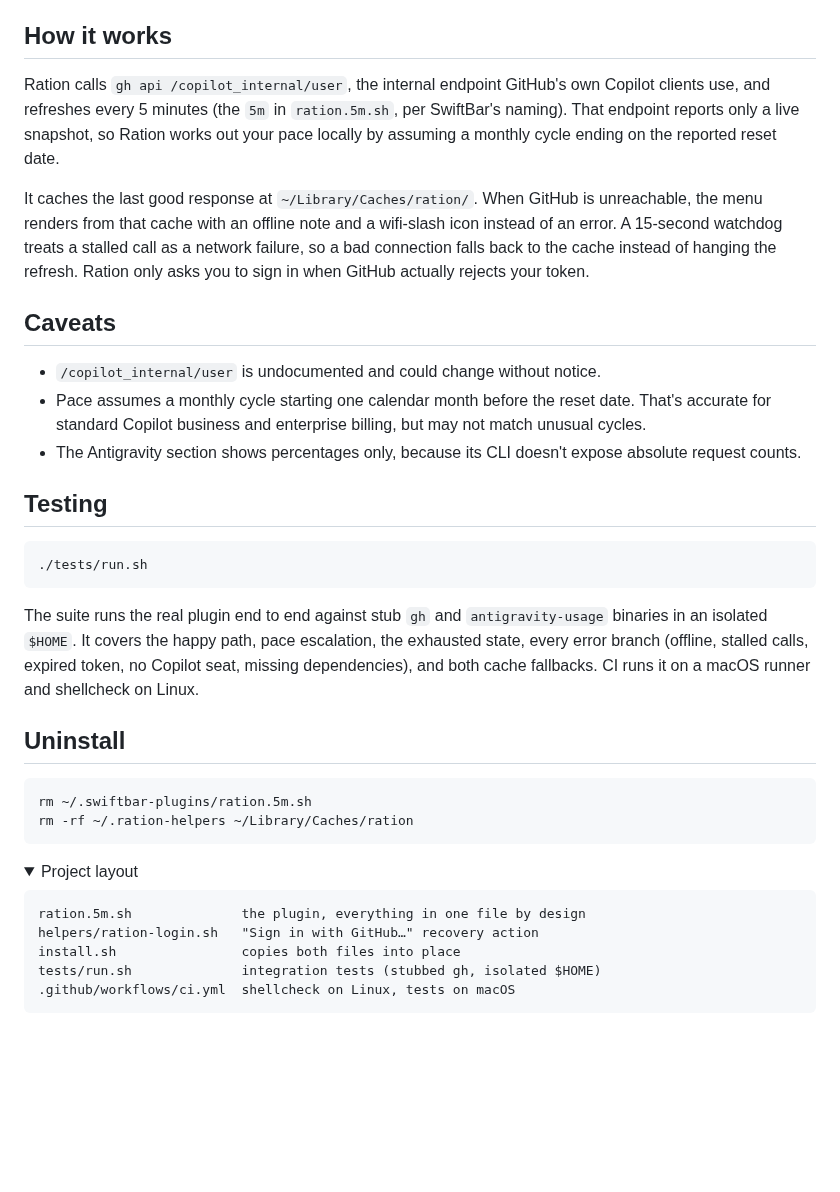
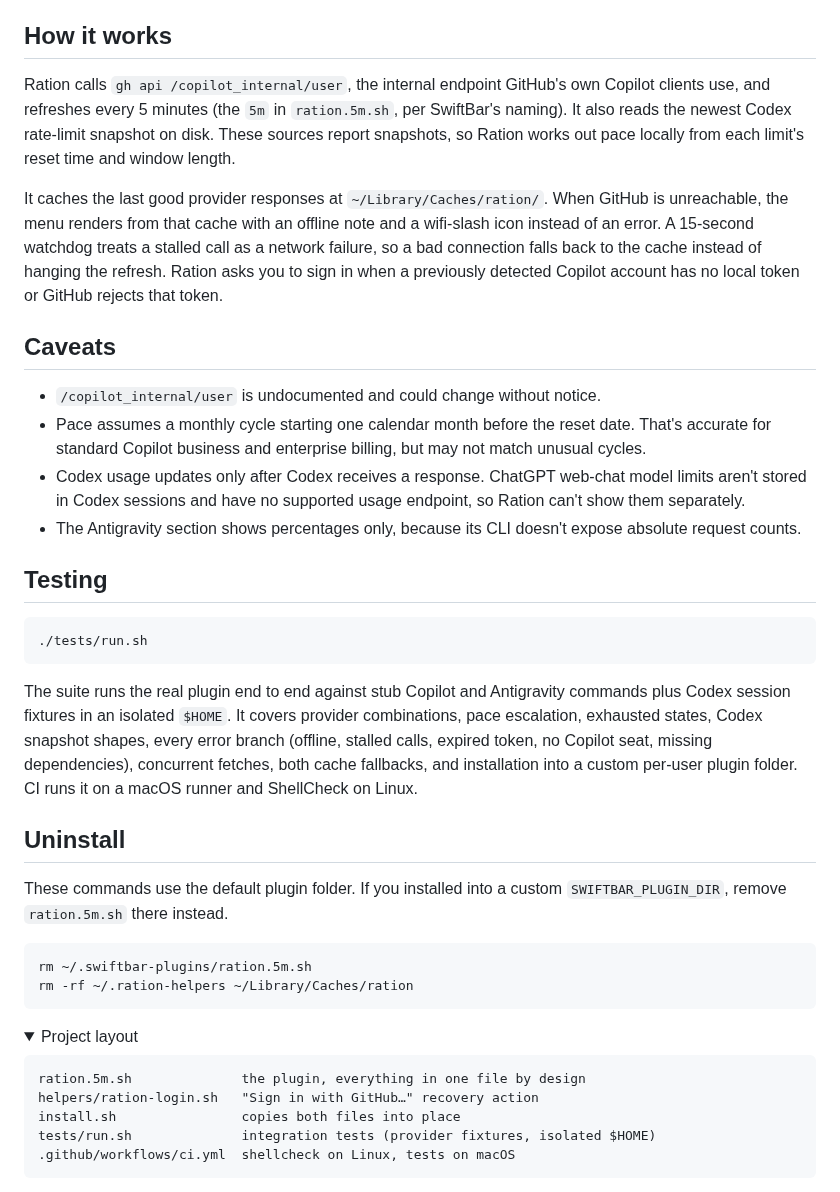
Before and after one commit to shkao/ration, a Markdown page: README.md, the part around one of its changes. Drawn GitHub-style; folded sections open; blank space fills up the shorter version.

````diff
--- a/README.md
+++ b/README.md
@@ -50,14 +61,15 @@ That's the whole app. The tick is today's fair share. Fill past it is bread eate
 
 ## How it works
 
-Ration calls `gh api /copilot_internal/user`, the internal endpoint GitHub's own Copilot clients use, and refreshes every 5 minutes (the `5m` in `ration.5m.sh`, per SwiftBar's naming). That endpoint reports only a live snapshot, so Ration works out your pace locally by assuming a monthly cycle ending on the reported reset date.
+Ration calls `gh api /copilot_internal/user`, the internal endpoint GitHub's own Copilot clients use, and refreshes every 5 minutes (the `5m` in `ration.5m.sh`, per SwiftBar's naming). It also reads the newest Codex rate-limit snapshot on disk. These sources report snapshots, so Ration works out pace locally from each limit's reset time and window length.
 
-It caches the last good response at `~/Library/Caches/ration/`. When GitHub is unreachable, the menu renders from that cache with an offline note and a wifi-slash icon instead of an error. A 15-second watchdog treats a stalled call as a network failure, so a bad connection falls back to the cache instead of hanging the refresh. Ration only asks you to sign in when GitHub actually rejects your token.
+It caches the last good provider responses at `~/Library/Caches/ration/`. When GitHub is unreachable, the menu renders from that cache with an offline note and a wifi-slash icon instead of an error. A 15-second watchdog treats a stalled call as a network failure, so a bad connection falls back to the cache instead of hanging the refresh. Ration asks you to sign in when a previously detected Copilot account has no local token or GitHub rejects that token.
 
 ## Caveats
 
 - `/copilot_internal/user` is undocumented and could change without notice.
 - Pace assumes a monthly cycle starting one calendar month before the reset date. That's accurate for standard Copilot business and enterprise billing, but may not match unusual cycles.
+- Codex usage updates only after Codex receives a response. ChatGPT web-chat model limits aren't stored in Codex sessions and have no supported usage endpoint, so Ration can't show them separately.
 - The Antigravity section shows percentages only, because its CLI doesn't expose absolute request counts.
 
 ## Testing
@@ -66,9 +78,11 @@ It caches the last good response at `~/Library/Caches/ration/`. When GitHub is u
 ./tests/run.sh
 ```
 
-The suite runs the real plugin end to end against stub `gh` and `antigravity-usage` binaries in an isolated `$HOME`. It covers the happy path, pace escalation, the exhausted state, every error branch (offline, stalled calls, expired token, no Copilot seat, missing dependencies), and both cache fallbacks. CI runs it on a macOS runner and shellcheck on Linux.
+The suite runs the real plugin end to end against stub Copilot and Antigravity commands plus Codex session fixtures in an isolated `$HOME`. It covers provider combinations, pace escalation, exhausted states, Codex snapshot shapes, every error branch (offline, stalled calls, expired token, no Copilot seat, missing dependencies), concurrent fetches, both cache fallbacks, and installation into a custom per-user plugin folder. CI runs it on a macOS runner and ShellCheck on Linux.
 
 ## Uninstall
+
+These commands use the default plugin folder. If you installed into a custom `SWIFTBAR_PLUGIN_DIR`, remove `ration.5m.sh` there instead.
 
 ```bash
 rm ~/.swiftbar-plugins/ration.5m.sh
@@ -82,7 +96,7 @@ rm -rf ~/.ration-helpers ~/Library/Caches/ration
 ration.5m.sh              the plugin, everything in one file by design
 helpers/ration-login.sh   "Sign in with GitHub…" recovery action
 install.sh                copies both files into place
-tests/run.sh              integration tests (stubbed gh, isolated $HOME)
+tests/run.sh              integration tests (provider fixtures, isolated $HOME)
 .github/workflows/ci.yml  shellcheck on Linux, tests on macOS
 ```
 
````
Also changed, not shown: other parts of README.md (+15 -4 lines), assets/ration-dark.png, assets/ration-light.png, 2 other files.
